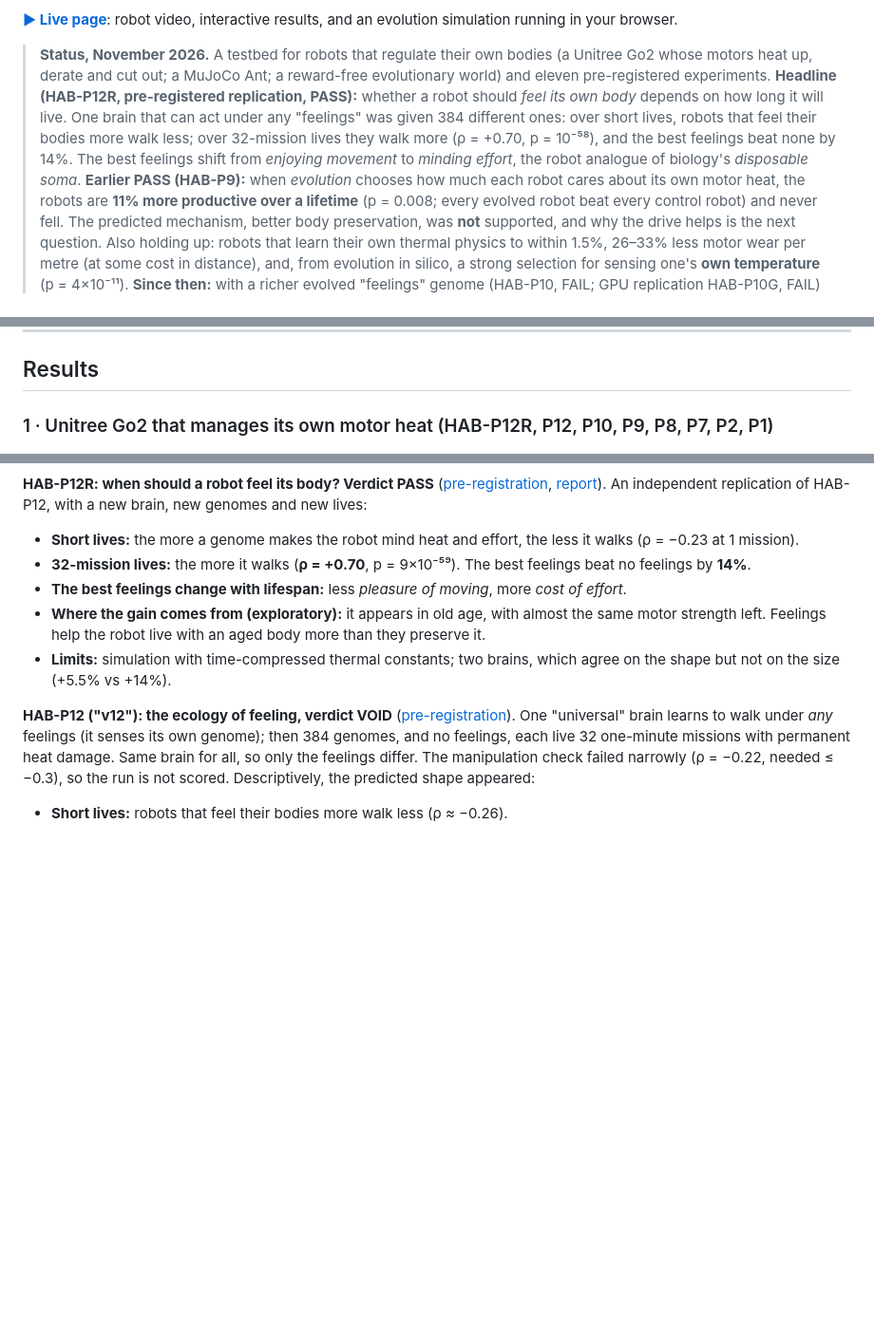
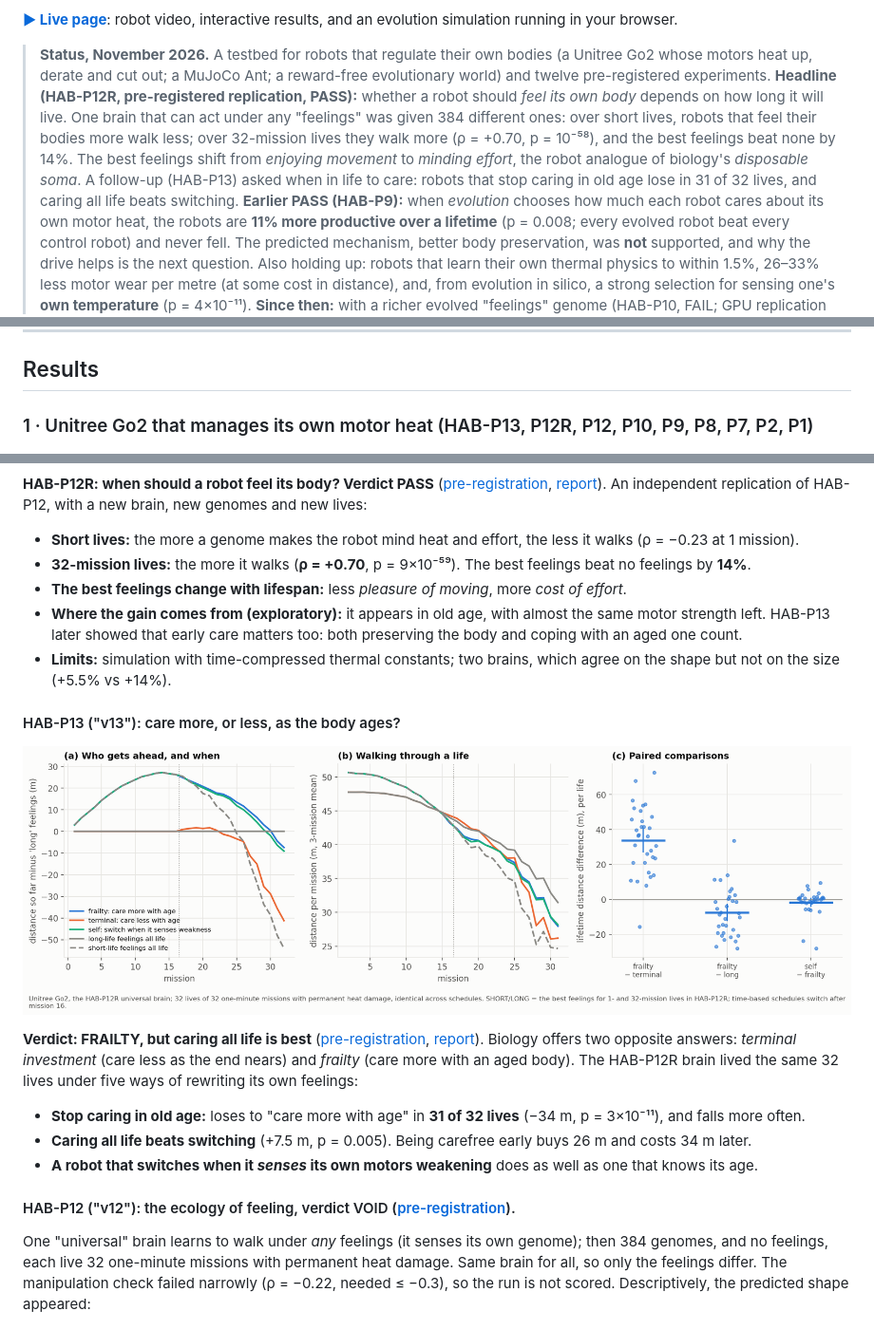
Before and after one commit to pablopedrosap/homeostatic-Alife, a Markdown page: README.md, 3 parts joined by grey strips. Shown: that part at 95% size. Drawn GitHub-style; pictures changed too: docs/figures/habp13_feelings_across_life.png (added); blank space fills up the shorter version.

```diff
--- a/README.md
+++ b/README.md
@@ -17,13 +17,14 @@ keep working when something breaks.
 interactive results, and an evolution simulation running in your browser.
 
 > **Status, November 2026.** A testbed for robots that regulate their own bodies (a Unitree Go2
-> whose motors heat up, derate and cut out; a MuJoCo Ant; a reward-free evolutionary world) and eleven
+> whose motors heat up, derate and cut out; a MuJoCo Ant; a reward-free evolutionary world) and twelve
 > pre-registered experiments. **Headline (HAB-P12R, pre-registered replication, PASS):** whether a robot should
 > *feel its own body* depends on how long it will live. One brain that can act under any "feelings" was
 > given 384 different ones: over short lives, robots that feel their bodies more walk less; over
 > 32-mission lives they walk more (ρ = +0.70, p = 10⁻⁵⁸), and the best feelings beat none by 14%. The best
 > feelings shift from *enjoying movement* to *minding effort*, the robot analogue of biology's
-> *disposable soma*. **Earlier PASS (HAB-P9):** when *evolution* chooses how much
+> *disposable soma*. A follow-up (HAB-P13) asked when in life to care: robots that stop caring in old age lose in
+> 31 of 32 lives, and caring all life beats switching. **Earlier PASS (HAB-P9):** when *evolution* chooses how much
 > each robot cares about its own motor heat, the robots are **11% more productive over a lifetime**
 > (p = 0.008; every evolved robot beat every control robot) and never fell. The predicted mechanism,
 > better body preservation, was **not** supported, and why the drive helps is the next question. Also
@@ -40,7 +41,7 @@ interactive results, and an evolution simulation running in your browser.
 
 ## Results
 
-### 1 · Unitree Go2 that manages its own motor heat (HAB-P12R, P12, P10, P9, P8, P7, P2, P1)
+### 1 · Unitree Go2 that manages its own motor heat (HAB-P13, P12R, P12, P10, P9, P8, P7, P2, P1)
 
 ![HAB-P12R](docs/figures/habp12r_ecology.png)
 
@@ -53,11 +54,27 @@ genomes and new lives:
   feelings by **14%**.
 - **The best feelings change with lifespan:** less *pleasure of moving*, more *cost of effort*.
 - **Where the gain comes from (exploratory):** it appears in old age, with almost the same motor
-  strength left. Feelings help the robot live with an aged body more than they preserve it.
+  strength left. HAB-P13 later showed that early care matters too: both preserving the body and
+  coping with an aged one count.
 - **Limits:** simulation with time-compressed thermal constants; two brains, which agree on the shape but
   not on the size (+5.5% vs +14%).
 
-**HAB-P12 ("v12"): the ecology of feeling, verdict VOID** ([pre-registration](docs/prereg/HABP12_ecology_of_feeling.md)).
+#### HAB-P13 ("v13"): care more, or less, as the body ages?
+
+![HAB-P13](docs/figures/habp13_feelings_across_life.png)
+
+**Verdict: FRAILTY, but caring all life is best** ([pre-registration](docs/prereg/HABP13_feelings_across_life.md),
+[report](docs/results/HABP13_results.md)). Biology offers two opposite answers: *terminal investment*
+(care less as the end nears) and *frailty* (care more with an aged body). The HAB-P12R brain lived the
+same 32 lives under five ways of rewriting its own feelings:
+- **Stop caring in old age:** loses to "care more with age" in **31 of 32 lives** (−34 m, p = 3×10⁻¹¹),
+  and falls more often.
+- **Caring all life beats switching** (+7.5 m, p = 0.005). Being carefree early buys 26 m and costs 34 m
+  later.
+- **A robot that switches when it *senses* its own motors weakening** does as well as one that knows
+  its age.
+
+#### HAB-P12 ("v12"): the ecology of feeling, verdict VOID ([pre-registration](docs/prereg/HABP12_ecology_of_feeling.md)).
 One "universal" brain learns to walk under *any* feelings (it senses its own genome); then 384 genomes,
 and no feelings, each live 32 one-minute missions with permanent heat damage. Same brain for all, so
 only the feelings differ. The manipulation check failed narrowly (ρ = −0.22, needed ≤ −0.3), so the
```
Also changed, not shown: other parts of README.md (+2 -1 lines), docs/results/HABP12R_results.md (+2 -0 lines), docs/results/HABP13_results.md (added, +73 -0 lines), 5 other files.
